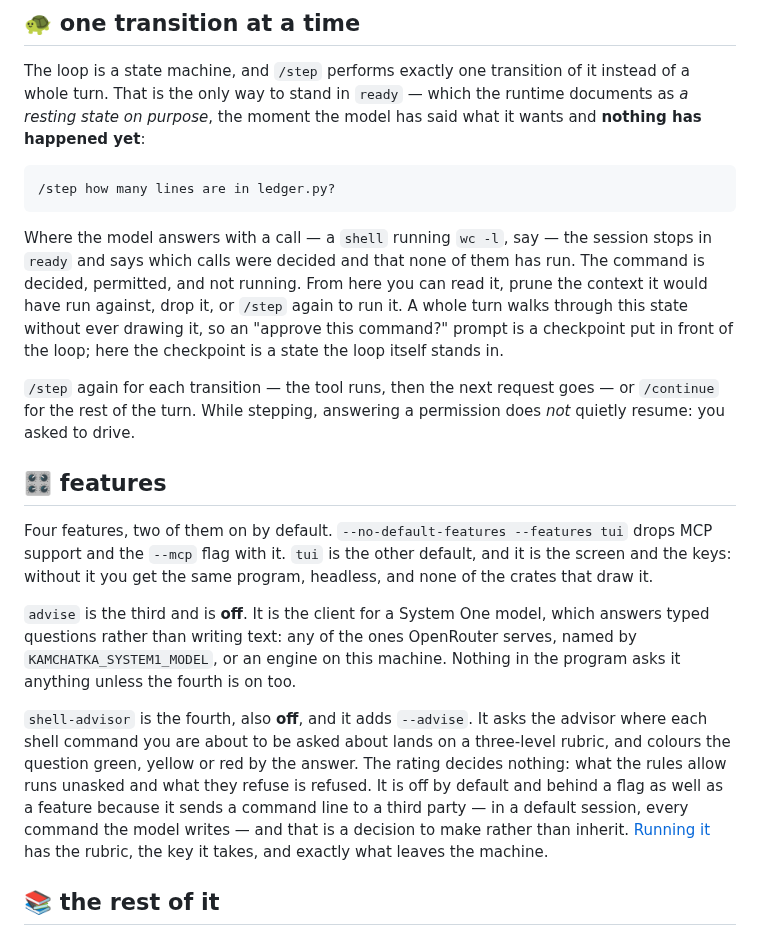
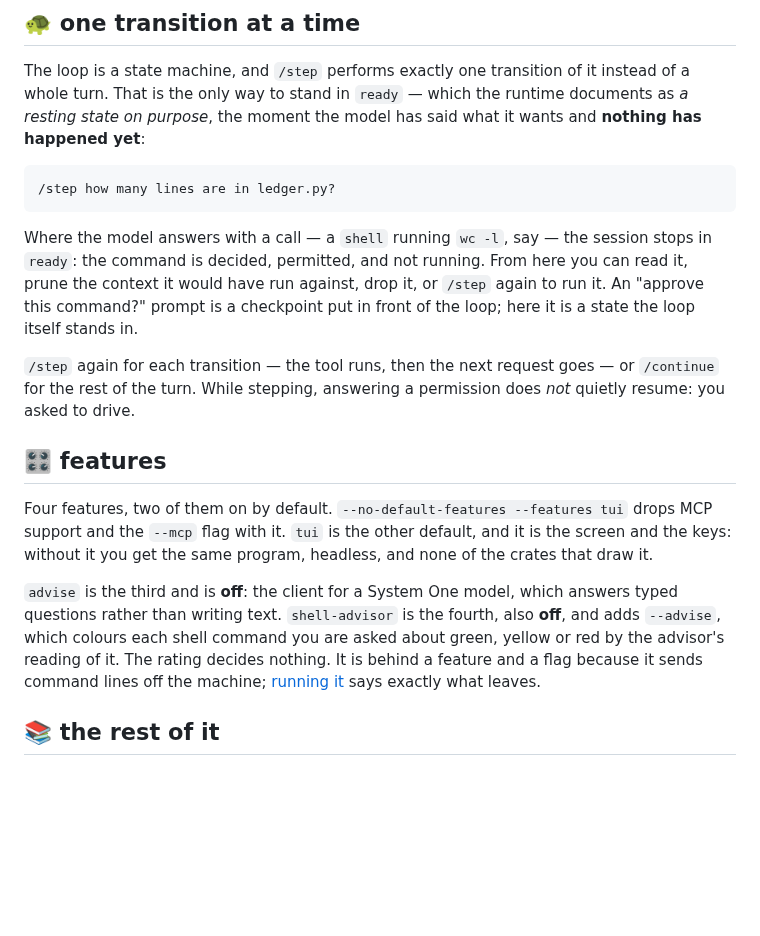
Before and after one commit to ljedrz/nachalnik, a Markdown page: kamchatka/README.md, the part around one of its changes. GitHub-like rendering; blank space fills up the shorter version.

````diff
--- a/kamchatka/README.md
+++ b/kamchatka/README.md
@@ -142,11 +117,9 @@ on purpose*, the moment the model has said what it wants and **nothing has happe
 ```
 
 Where the model answers with a call — a `shell` running `wc -l`, say — the session stops in
-`ready` and says which calls were decided and that none of them has run. The command is decided,
-permitted, and not running. From here you can read it, prune the context
-it would have run against, drop it, or `/step` again to run it. A whole turn walks through this
-state without ever drawing it, so an "approve this command?" prompt is a checkpoint put in front of
-the loop; here the checkpoint is a state the loop itself stands in.
+`ready`: the command is decided, permitted, and not running. From here you can read it, prune the
+context it would have run against, drop it, or `/step` again to run it. An "approve this command?"
+prompt is a checkpoint put in front of the loop; here it is a state the loop itself stands in.
 
 `/step` again for each transition — the tool runs, then the next request goes — or `/continue` for
 the rest of the turn. While stepping, answering a permission does *not* quietly resume: you asked
@@ -158,18 +131,11 @@ Four features, two of them on by default. `--no-default-features --features tui`
 support and the `--mcp` flag with it. `tui` is the other default, and it is the screen and the
 keys: without it you get the same program, headless, and none of the crates that draw it.
 
-`advise` is the third and is **off**. It is the client for a System One model, which answers
-typed questions rather than writing text: any of the ones OpenRouter serves, named by
-`KAMCHATKA_SYSTEM1_MODEL`, or an engine on this machine. Nothing in the program asks it anything
-unless the fourth is on too.
-
-`shell-advisor` is the fourth, also **off**, and it adds `--advise`. It asks the advisor where each
-shell command you are about to be asked about lands on a three-level rubric, and colours the
-question green, yellow or red by the answer. The rating decides nothing: what the rules allow runs
-unasked and what they refuse is refused. It is off by default and behind a flag as well as a
-feature because it sends a command line to a third party — in a default session, every command the
-model writes — and that is a decision to make rather than inherit. [Running it][advise] has the
-rubric, the key it takes, and exactly what leaves the machine.
+`advise` is the third and is **off**: the client for a System One model, which answers typed
+questions rather than writing text. `shell-advisor` is the fourth, also **off**, and adds
+`--advise`, which colours each shell command you are asked about green, yellow or red by the
+advisor's reading of it. The rating decides nothing. It is behind a feature and a flag because it
+sends command lines off the machine; [running it][advise] says exactly what leaves.
 
 ## 📚 the rest of it
 
````
Also changed, not shown: other parts of kamchatka/README.md (+9 -34 lines), kamchatka/GUIDE.md (+8 -0 lines).
